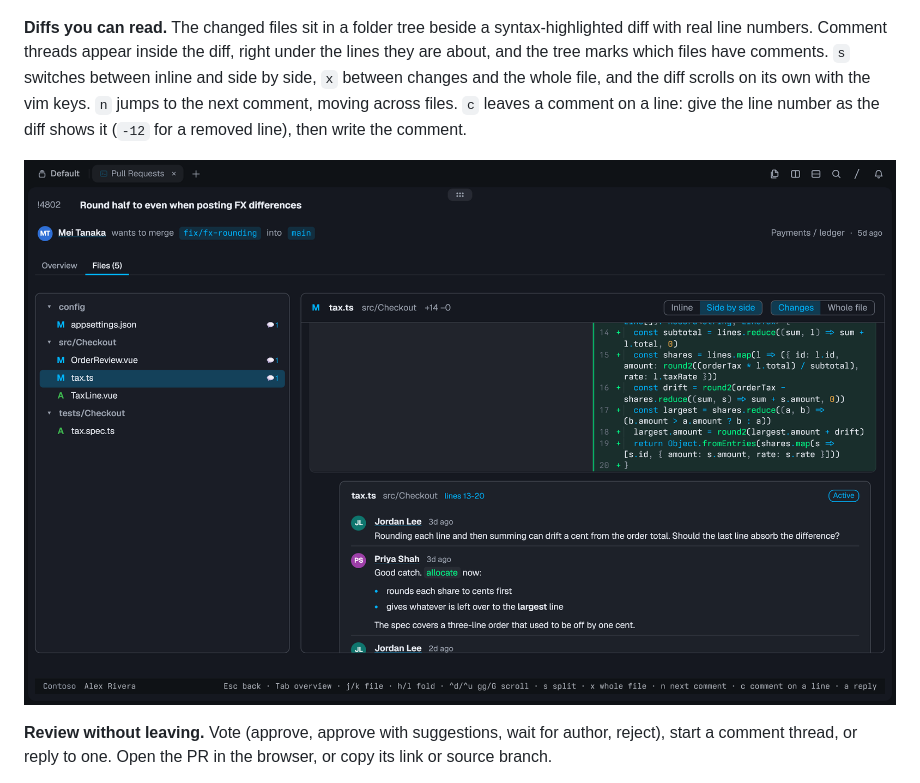
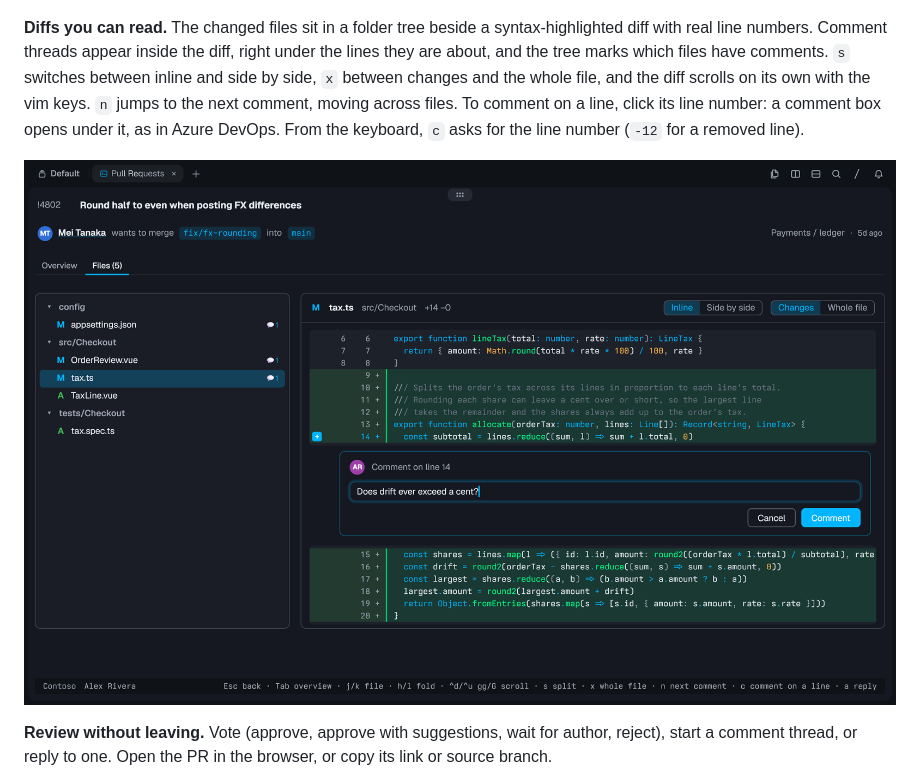
Before and after one commit to zachristmas/tern-azdo, a Markdown page: README.md, the part around one of its changes. Drawn GitHub-style; pictures changed too: docs/diff.png.

```diff
--- a/README.md
+++ b/README.md
@@ -31,5 +31,5 @@ Reviewing in Azure DevOps usually means a browser tab per pull request. tern-azd
 
 <p align="center"><img src="docs/activity.png" alt="The activity timeline: a comment thread on tax.ts as a card with the code it is about and three comments, each with its author and time" width="900"></p>
 
-**Diffs you can read.** The changed files sit in a folder tree beside a syntax-highlighted diff with real line numbers. Comment threads appear inside the diff, right under the lines they are about, and the tree marks which files have comments. `s` switches between inline and side by side, `x` between changes and the whole file, and the diff scrolls on its own with the vim keys. `n` jumps to the next comment, moving across files. `c` leaves a comment on a line: give the line number as the diff shows it (`-12` for a removed line), then write the comment.
+**Diffs you can read.** The changed files sit in a folder tree beside a syntax-highlighted diff with real line numbers. Comment threads appear inside the diff, right under the lines they are about, and the tree marks which files have comments. `s` switches between inline and side by side, `x` between changes and the whole file, and the diff scrolls on its own with the vim keys. `n` jumps to the next comment, moving across files. To comment on a line, click its line number: a comment box opens under it, as in Azure DevOps. From the keyboard, `c` asks for the line number (`-12` for a removed line).
 
```
Also changed, not shown: other parts of README.md (+1 -1 lines), 2 other files.
